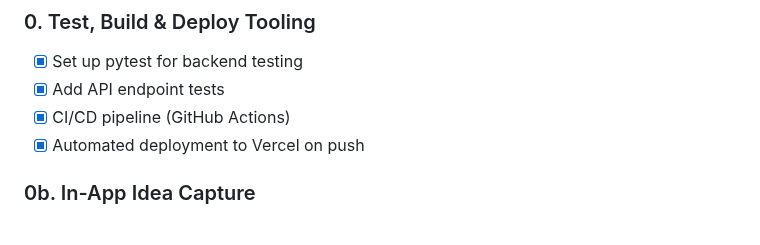
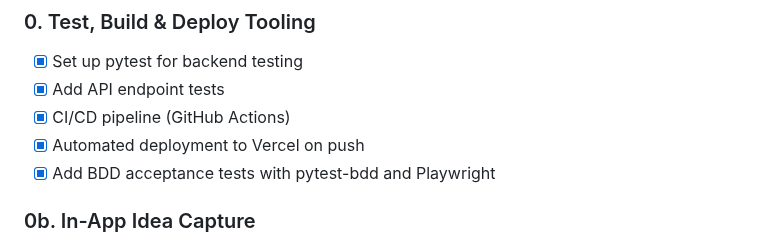
Before and after one commit to RoaldO/carry-on, a Markdown page: ROADMAP.md, the part around the change. Rendered like a GitHub page.

Commit message:
Update roadmap: mark acceptance tests complete
Co-Authored-By: Claude Opus 4.5 <noreply@anthropic.com>

```diff
--- a/ROADMAP.md
+++ b/ROADMAP.md
@@ -12,6 +12,7 @@
 - [x] Add API endpoint tests
 - [x] CI/CD pipeline (GitHub Actions)
 - [x] Automated deployment to Vercel on push
+- [x] Add BDD acceptance tests with pytest-bdd and Playwright
 
 ### 0b. In-App Idea Capture
 - [x] Submit new feature ideas/feedback from within the app
```
